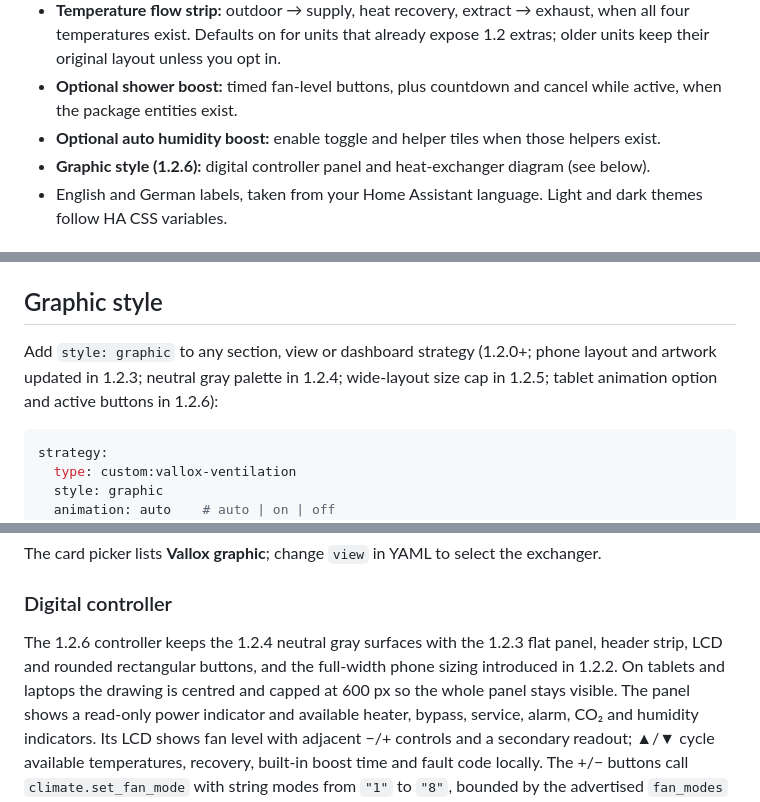
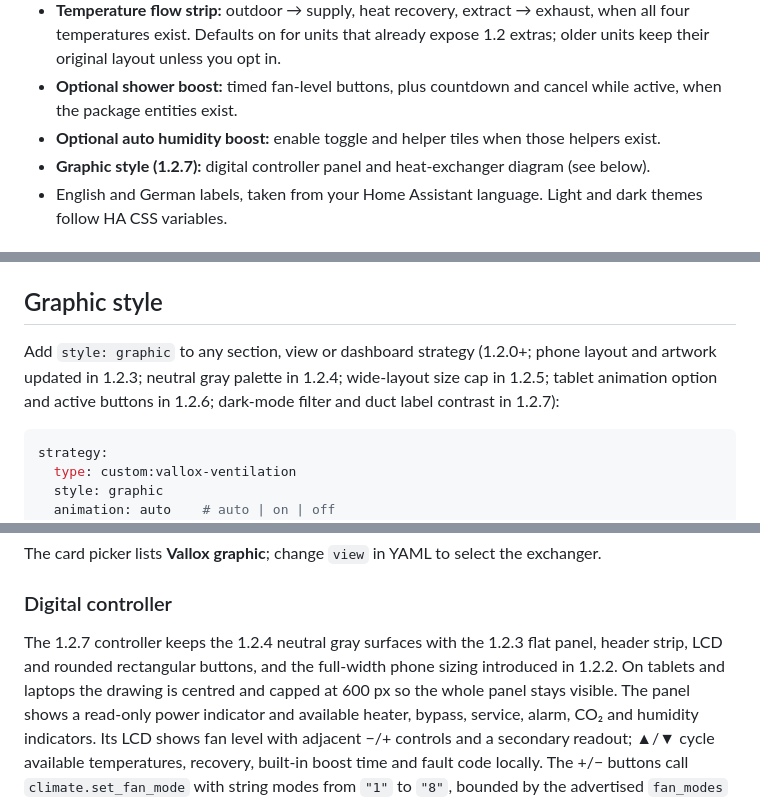
Before and after one commit to silviuk/vallox-dashboard, a Markdown page: README.md, 3 parts joined by grey strips. GitHub-like rendering.

````diff
--- a/README.md
+++ b/README.md
@@ -34,7 +34,7 @@ Supported integrations (auto-discovered):
 - **Temperature flow strip:** outdoor → supply, heat recovery, extract → exhaust, when all four temperatures exist. Defaults on for units that already expose 1.2 extras; older units keep their original layout unless you opt in.
 - **Optional shower boost:** timed fan-level buttons, plus countdown and cancel while active, when the package entities exist.
 - **Optional auto humidity boost:** enable toggle and helper tiles when those helpers exist.
-- **Graphic style (1.2.6):** digital controller panel and heat-exchanger diagram (see below).
+- **Graphic style (1.2.7):** digital controller panel and heat-exchanger diagram (see below).
 - English and German labels, taken from your Home Assistant language. Light and dark themes follow HA CSS variables.
 
 ## Installation
@@ -210,7 +210,7 @@ You can also generate one for your own entities in the browser console of your d
 
 ## Graphic style
 
-Add `style: graphic` to any section, view or dashboard strategy (1.2.0+; phone layout and artwork updated in 1.2.3; neutral gray palette in 1.2.4; wide-layout size cap in 1.2.5; tablet animation option and active buttons in 1.2.6):
+Add `style: graphic` to any section, view or dashboard strategy (1.2.0+; phone layout and artwork updated in 1.2.3; neutral gray palette in 1.2.4; wide-layout size cap in 1.2.5; tablet animation option and active buttons in 1.2.6; dark-mode filter and duct label contrast in 1.2.7):
 
 ```yaml
 strategy:
@@ -248,7 +248,7 @@ The card picker lists **Vallox graphic**; change `view` in YAML to select the ex
 
 ### Digital controller
 
-The 1.2.6 controller keeps the 1.2.4 neutral gray surfaces with the 1.2.3 flat panel, header strip, LCD and rounded rectangular buttons, and the full-width phone sizing introduced in 1.2.2. On tablets and laptops the drawing is centred and capped at 600 px so the whole panel stays visible.
+The 1.2.7 controller keeps the 1.2.4 neutral gray surfaces with the 1.2.3 flat panel, header strip, LCD and rounded rectangular buttons, and the full-width phone sizing introduced in 1.2.2. On tablets and laptops the drawing is centred and capped at 600 px so the whole panel stays visible.
 The panel shows a read-only power indicator and available heater, bypass, service,
 alarm, CO₂ and humidity indicators. Its LCD shows fan level with adjacent −/+ controls and a secondary readout;
 ▲/▼ cycle available temperatures, recovery, built-in boost time and fault code locally.
````
Also changed, not shown: other parts of README.md (+4 -1 lines), CHANGELOG.md (+6 -0 lines), images/graphic-dark.png, images/graphic-light.png, images/graphic-mobile-dark.png, images/graphic-mobile-de.png, images/graphic-mobile-light.png, 6 other files.
